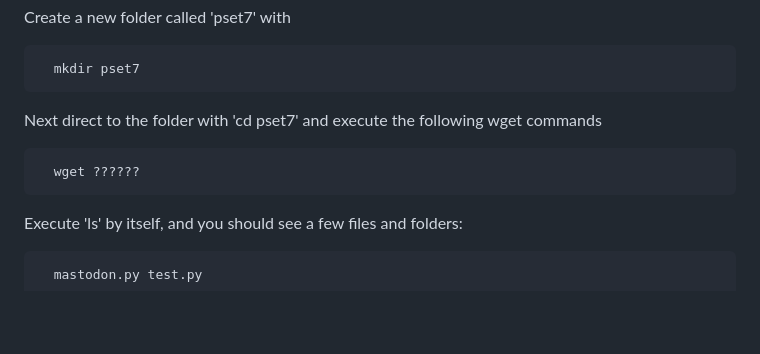
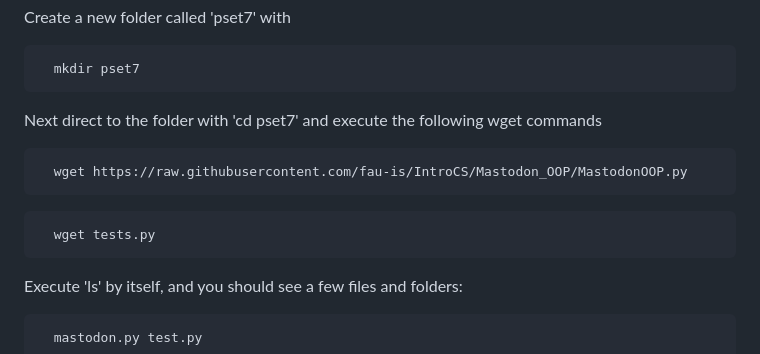
Before and after one commit to fau-is/IntroCS, a Markdown page: Description Mastodon OOP.md, the part around the change. GitHub-like rendering; blank space fills up the shorter version.

Commit message:
download

````diff
--- a/Description Mastodon OOP.md
+++ b/Description Mastodon OOP.md
@@ -19,7 +19,11 @@ Create a new folder called 'pset7' with
 
 Next direct to the folder with 'cd pset7' and execute the following wget commands
 ```
-  wget ??????
+  wget https://raw.githubusercontent.com/fau-is/IntroCS/Mastodon_OOP/MastodonOOP.py
+```
+
+```
+  wget tests.py
 ```
 
 Execute 'ls' by itself, and you should see a few files and folders:
````
